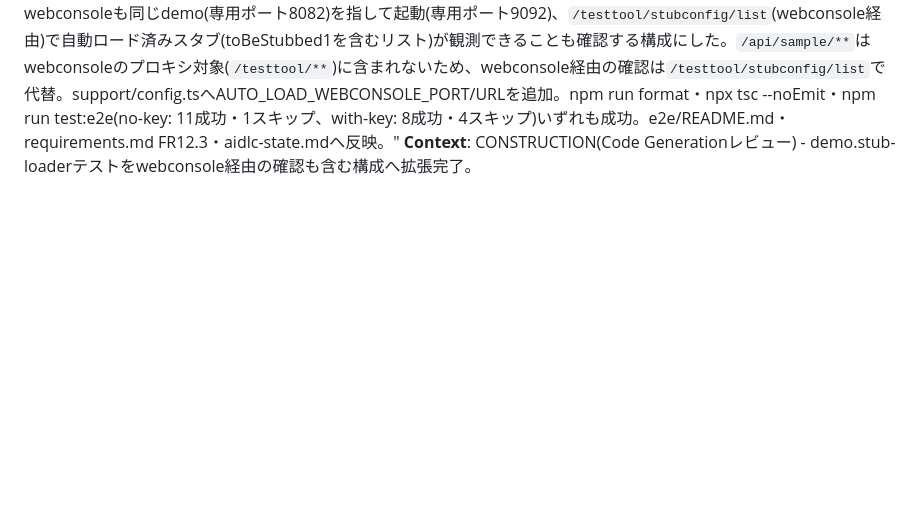
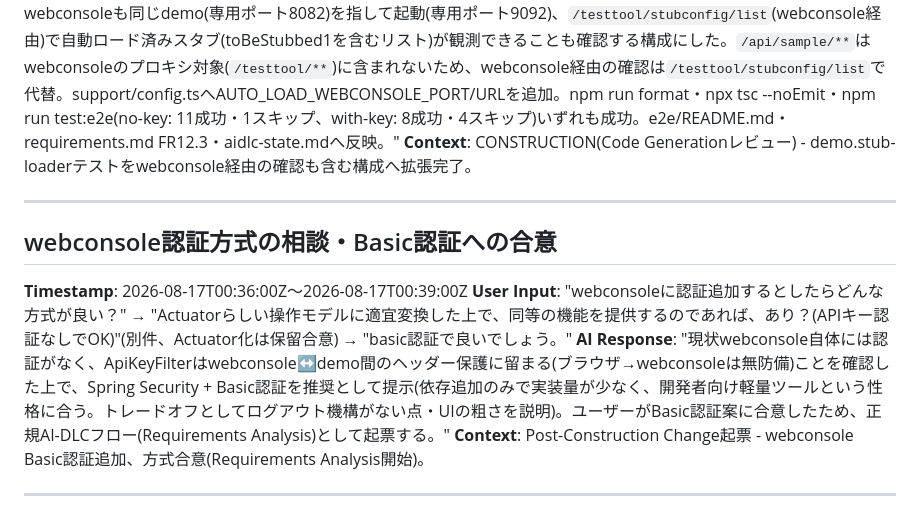
Before and after one commit to agwlvssainokuni/cherry-testtool, a Markdown page: aidlc-docs/audit.md, the part around the change. GitHub-like rendering; blank space fills up the shorter version.

Commit message:
webconsole: Basic認証追加を起票(Requirements Analysis開始、確認質問作成)。
Co-Authored-By: Claude Sonnet 5 <noreply@anthropic.com>

```diff
--- a/aidlc-docs/audit.md
+++ b/aidlc-docs/audit.md
@@ -1413,3 +1413,13 @@
 **User Input**: "webconsoleからも実行して欲しい。"(直前のコミット確認質問への回答として)
 **AI Response**: "demo-stub-auto-load.spec.tsをdemo直接のみの確認から拡張し、webconsoleも同じdemo(専用ポート8082)を指して起動(専用ポート9092)、`/testtool/stubconfig/list`(webconsole経由)で自動ロード済みスタブ(toBeStubbed1を含むリスト)が観測できることも確認する構成にした。`/api/sample/**`はwebconsoleのプロキシ対象(`/testtool/**`)に含まれないため、webconsole経由の確認は`/testtool/stubconfig/list`で代替。support/config.tsへAUTO_LOAD_WEBCONSOLE_PORT/URLを追加。npm run format・npx tsc --noEmit・npm run test:e2e(no-key: 11成功・1スキップ、with-key: 8成功・4スキップ)いずれも成功。e2e/README.md・requirements.md FR12.3・aidlc-state.mdへ反映。"
 **Context**: CONSTRUCTION(Code Generationレビュー) - demo.stub-loaderテストをwebconsole経由の確認も含む構成へ拡張完了。
+
+---
+
+## webconsole認証方式の相談・Basic認証への合意
+**Timestamp**: 2026-08-17T00:36:00Z〜2026-08-17T00:39:00Z
+**User Input**: "webconsoleに認証追加するとしたらどんな方式が良い？" → "Actuatorらしい操作モデルに適宜変換した上で、同等の機能を提供するのであれば、あり？(APIキー認証なしでOK)"(別件、Actuator化は保留合意) → "basic認証で良いでしょう。"
+**AI Response**: "現状webconsole自体には認証がなく、ApiKeyFilterはwebconsole↔demo間のヘッダー保護に留まる(ブラウザ→webconsoleは無防備)ことを確認した上で、Spring Security + Basic認証を推奨として提示(依存追加のみで実装量が少なく、開発者向け軽量ツールという性格に合う。トレードオフとしてログアウト機構がない点・UIの粗さを説明)。ユーザーがBasic認証案に合意したため、正規AI-DLCフロー(Requirements Analysis)として起票する。"
+**Context**: Post-Construction Change起票 - webconsole Basic認証追加、方式合意(Requirements Analysis開始)。
+
+---
```
Also changed, not shown: aidlc-docs/aidlc-state.md (+10 -4 lines), 1 other file.
